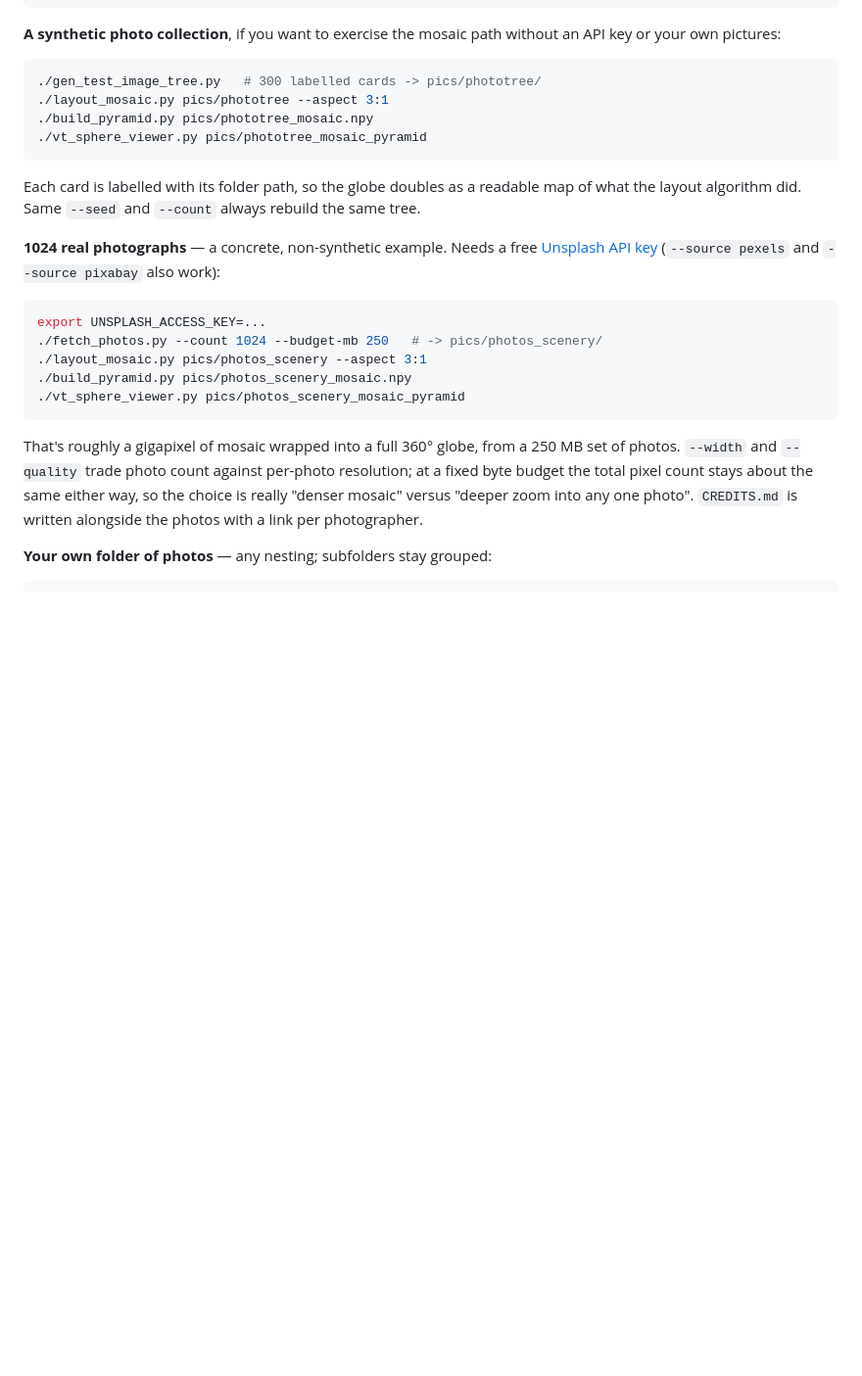
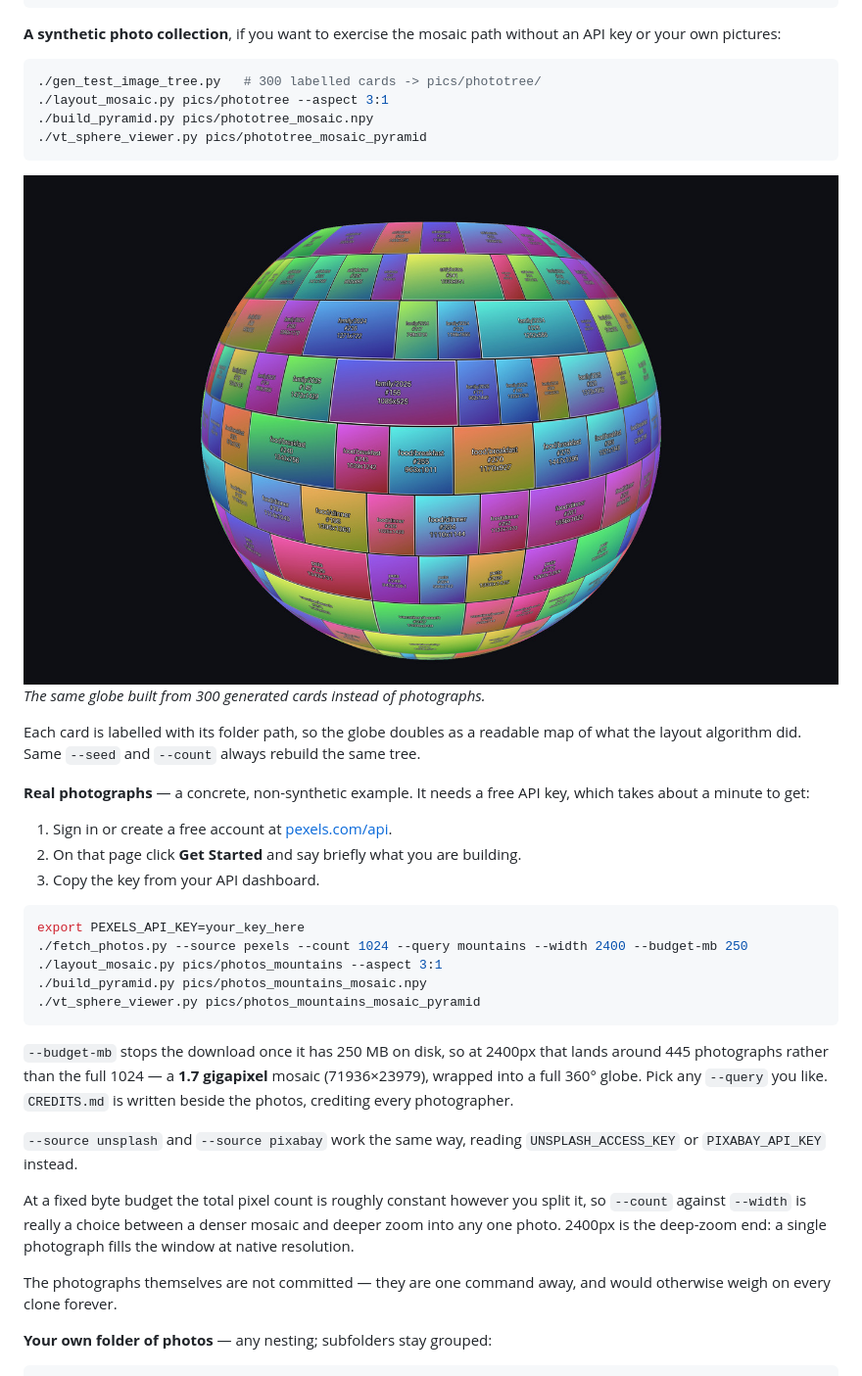
Before and after one commit to erik-larsen/big-picture, a Markdown page: README.md, the part around one of its changes. Shown at 98% size. GitHub-like rendering; pictures changed too: pics/screens/photo-globe-cards.jpg (added); blank space fills up the shorter version.

Commit message:
Document the Pexels example; lead with a real-photo globe
The README now spells out the exact fetch that builds the example — get a
free Pexels key, export it, then one command pulls 2400px mountain
photographs up to a 250 MB budget, which is ~445 of them and a 1.7
gigapixel mosaic. Unsplash and Pixabay shrink to a clause, since one clear
path serves a newcomer better than three parallel ones.

The hero image is that globe rather than the synthetic card mosaic, with a
caption that is true of it. The card globe moves alongside the synthetic
generator it illustrates, where its labelled faces show what the layout
algorithm actually did.

CREDITS.md now lists one line per photographer instead of per file, and
the duplicate CREDITS.json is gone: 445 photos become 247 credited people
and 17 KB instead of 250 KB across two files. Attribution stays because
the Pexels and Unsplash API terms ask for it, even though their licences
do not.

The photographs remain uncommitted — one command away, rather than a
permanent weight on every clone.

Co-Authored-By: Claude Opus 5 <noreply@anthropic.com>

````diff
--- a/README.md
+++ b/README.md
@@ -52,28 +52,45 @@ without an API key or your own pictures:
 ./vt_sphere_viewer.py pics/phototree_mosaic_pyramid
 ```
 
+![Synthetic card globe](pics/screens/photo-globe-cards.jpg)
+*The same globe built from 300 generated cards instead of photographs.*
+
 Each card is labelled with its folder path, so the globe doubles as a
 readable map of what the layout algorithm did. Same `--seed` and `--count`
 always rebuild the same tree.
 
-**1024 real photographs** — a concrete, non-synthetic example. Needs a free
-[Unsplash API key](https://unsplash.com/developers) (`--source pexels` and
-`--source pixabay` also work):
+**Real photographs** — a concrete, non-synthetic example. It needs a free
+API key, which takes about a minute to get:
+
+1. Sign in or create a free account at
+   [pexels.com/api](https://www.pexels.com/api/).
+2. On that page click **Get Started** and say briefly what you are building.
+3. Copy the key from your API dashboard.
 
 ```sh
-export UNSPLASH_ACCESS_KEY=...
-./fetch_photos.py --count 1024 --budget-mb 250   # -> pics/photos_scenery/
-./layout_mosaic.py pics/photos_scenery --aspect 3:1
-./build_pyramid.py pics/photos_scenery_mosaic.npy
-./vt_sphere_viewer.py pics/photos_scenery_mosaic_pyramid
+export PEXELS_API_KEY=your_key_here
+./fetch_photos.py --source pexels --count 1024 --query mountains --width 2400 --budget-mb 250
+./layout_mosaic.py pics/photos_mountains --aspect 3:1
+./build_pyramid.py pics/photos_mountains_mosaic.npy
+./vt_sphere_viewer.py pics/photos_mountains_mosaic_pyramid
 ```
 
-That's roughly a gigapixel of mosaic wrapped into a full 360° globe, from
-a 250 MB set of photos. `--width` and `--quality` trade photo count against
-per-photo resolution; at a fixed byte budget the total pixel count stays
-about the same either way, so the choice is really "denser mosaic" versus
-"deeper zoom into any one photo". `CREDITS.md` is written alongside the
-photos with a link per photographer.
+`--budget-mb` stops the download once it has 250 MB on disk, so at 2400px
+that lands around 445 photographs rather than the full 1024 — a **1.7
+gigapixel** mosaic (71936×23979), wrapped into a full 360° globe. Pick any
+`--query` you like. `CREDITS.md` is written beside the photos, crediting
+every photographer.
+
+`--source unsplash` and `--source pixabay` work the same way, reading
+`UNSPLASH_ACCESS_KEY` or `PIXABAY_API_KEY` instead.
+
+At a fixed byte budget the total pixel count is roughly constant however you
+split it, so `--count` against `--width` is really a choice between a denser
+mosaic and deeper zoom into any one photo. 2400px is the deep-zoom end: a
+single photograph fills the window at native resolution.
+
+The photographs themselves are not committed — they are one command away,
+and would otherwise weigh on every clone forever.
 
 **Your own folder of photos** — any nesting; subfolders stay grouped:
 
````
Also changed, not shown: other parts of README.md (+4 -4 lines), pics/screens/photo-globe.jpg, 1 other file.
